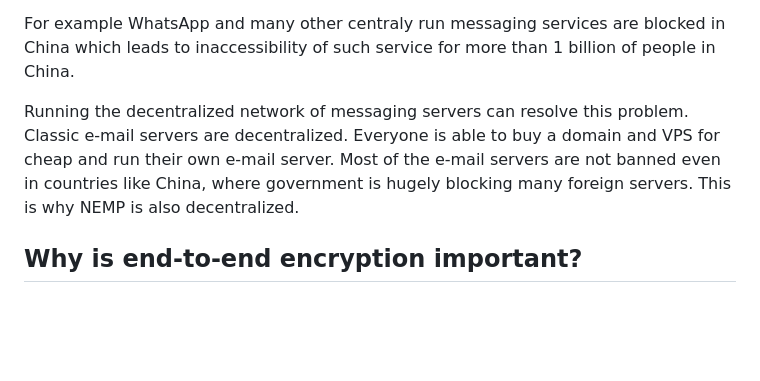
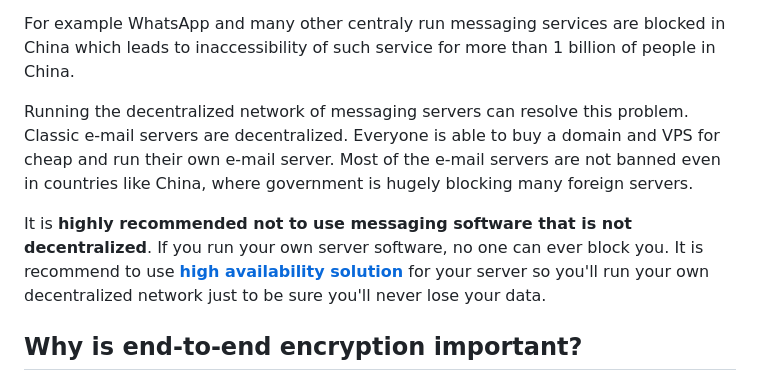
Before and after one commit to libersoft-org/yellow-server, a Markdown page: FAQ.md, the part around the change. Rendered like a GitHub page; blank space fills up the shorter version.

Commit message:
Update FAQ

```diff
--- a/FAQ.md
+++ b/FAQ.md
@@ -33,7 +33,9 @@ In today world, some governments and big corporations are continously censoring
 
 For example WhatsApp and many other centraly run messaging services are blocked in China which leads to inaccessibility of such service for more than 1 billion of people in China.
 
-Running the decentralized network of messaging servers can resolve this problem. Classic e-mail servers are decentralized. Everyone is able to buy a domain and VPS for cheap and run their own e-mail server. Most of the e-mail servers are not banned even in countries like China, where government is hugely blocking many foreign servers. This is why NEMP is also decentralized.
+Running the decentralized network of messaging servers can resolve this problem. Classic e-mail servers are decentralized. Everyone is able to buy a domain and VPS for cheap and run their own e-mail server. Most of the e-mail servers are not banned even in countries like China, where government is hugely blocking many foreign servers.
+
+It is **highly recommended not to use messaging software that is not decentralized**. If you run your own server software, no one can ever block you. It is recommend to use [**high availability solution**](https://en.wikipedia.org/wiki/High_availability) for your server so you'll run your own decentralized network just to be sure you'll never lose your data.
 
 ## Why is end-to-end encryption important?
 
```
